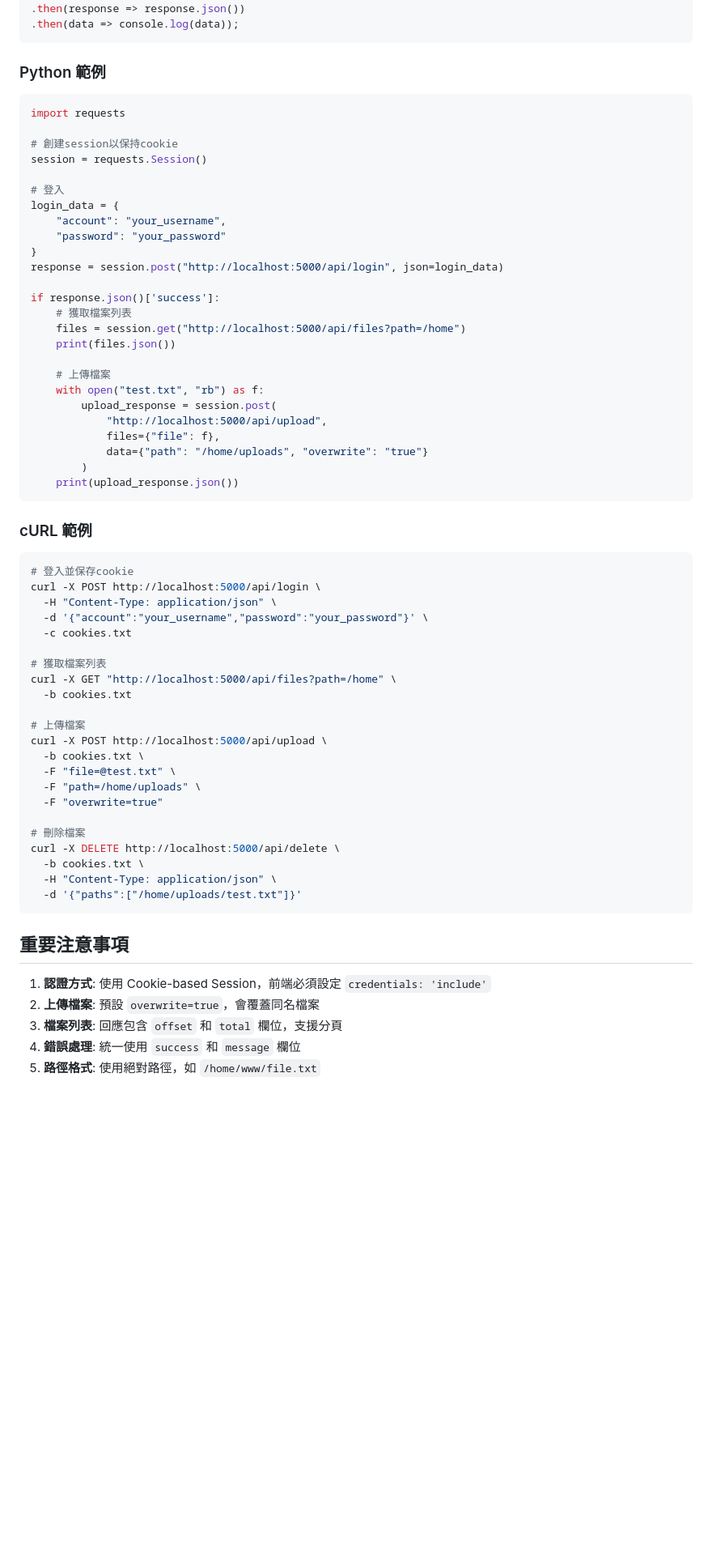
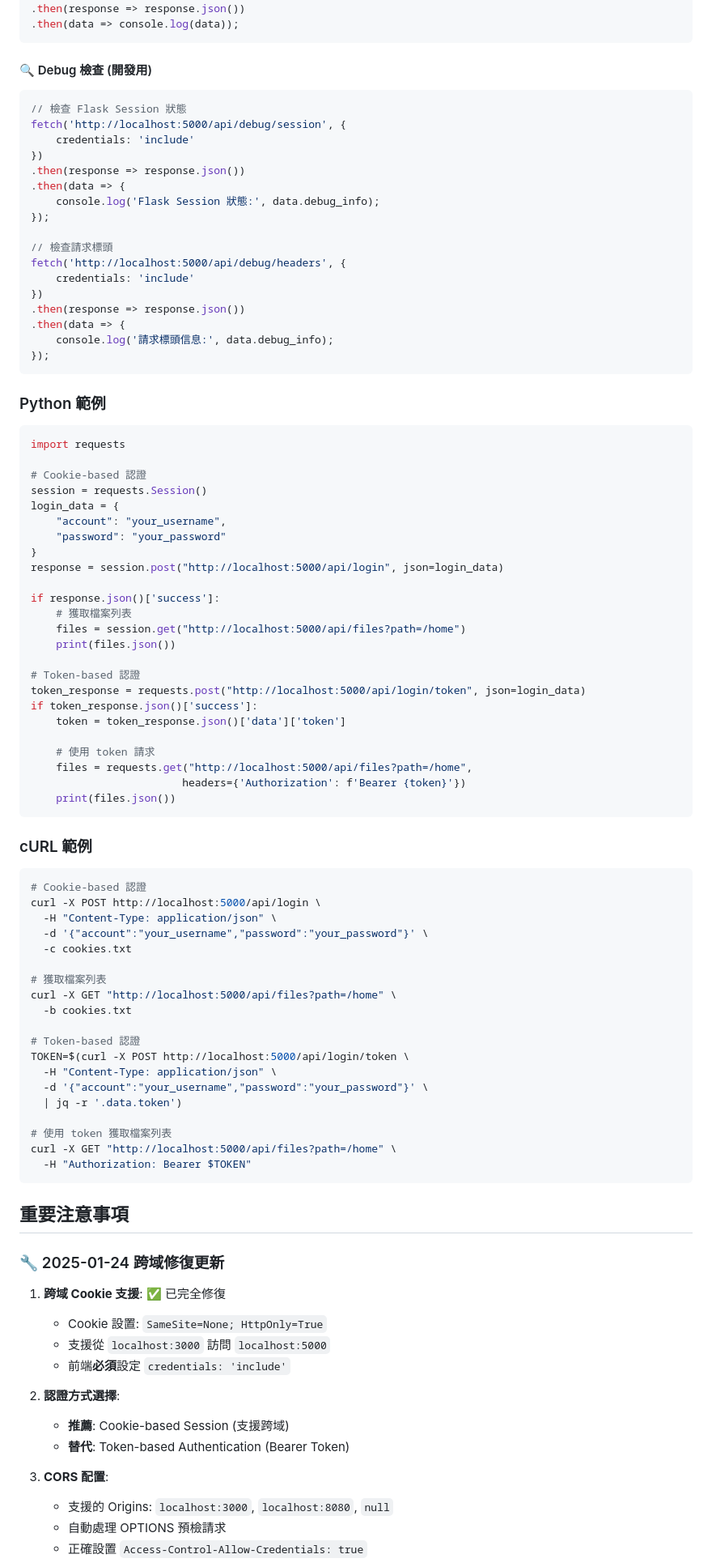
Before and after one commit to imyimang/dsm-api-wrapper, a Markdown page: API_DOCS.md, the part around the change printed below. Shown: that part at 81% size. Rendered like a GitHub page; blank space fills up the shorter version.

````diff
--- a/API_DOCS.md
+++ b/API_DOCS.md
@@ -496,16 +603,35 @@ fetch('http://localhost:5000/api/upload', {
 })
 .then(response => response.json())
 .then(data => console.log(data));
+```
+
+#### 🔍 Debug 檢查 (開發用)
+```javascript
+// 檢查 Flask Session 狀態
+fetch('http://localhost:5000/api/debug/session', {
+    credentials: 'include'
+})
+.then(response => response.json())
+.then(data => {
+    console.log('Flask Session 狀態:', data.debug_info);
+});
+
+// 檢查請求標頭
+fetch('http://localhost:5000/api/debug/headers', {
+    credentials: 'include'
+})
+.then(response => response.json())
+.then(data => {
+    console.log('請求標頭信息:', data.debug_info);
+});
 ```
 
 ### Python 範例
 ```python
 import requests
 
-# 創建session以保持cookie
+# Cookie-based 認證
 session = requests.Session()
-
-# 登入
 login_data = {
     "account": "your_username",
     "password": "your_password"
@@ -517,19 +643,20 @@ if response.json()['success']:
     files = session.get("http://localhost:5000/api/files?path=/home")
     print(files.json())
 
-    # 上傳檔案
-    with open("test.txt", "rb") as f:
-        upload_response = session.post(
-            "http://localhost:5000/api/upload",
-            files={"file": f},
-            data={"path": "/home/uploads", "overwrite": "true"}
-        )
-    print(upload_response.json())
+# Token-based 認證
+token_response = requests.post("http://localhost:5000/api/login/token", json=login_data)
+if token_response.json()['success']:
+    token = token_response.json()['data']['token']
+
+    # 使用 token 請求
+    files = requests.get("http://localhost:5000/api/files?path=/home",
+                        headers={'Authorization': f'Bearer {token}'})
+    print(files.json())
 ```
 
 ### cURL 範例
 ```bash
-# 登入並保存cookie
+# Cookie-based 認證
 curl -X POST http://localhost:5000/api/login \
   -H "Content-Type: application/json" \
   -d '{"account":"your_username","password":"your_password"}' \
@@ -539,24 +666,32 @@ curl -X POST http://localhost:5000/api/login \
 curl -X GET "http://localhost:5000/api/files?path=/home" \
   -b cookies.txt
 
-# 上傳檔案
-curl -X POST http://localhost:5000/api/upload \
-  -b cookies.txt \
-  -F "file=@test.txt" \
-  -F "path=/home/uploads" \
-  -F "overwrite=true"
+# Token-based 認證
+TOKEN=$(curl -X POST http://localhost:5000/api/login/token \
+  -H "Content-Type: application/json" \
+  -d '{"account":"your_username","password":"your_password"}' \
+  | jq -r '.data.token')
 
-# 刪除檔案
-curl -X DELETE http://localhost:5000/api/delete \
-  -b cookies.txt \
-  -H "Content-Type: application/json" \
-  -d '{"paths":["/home/uploads/test.txt"]}'
+# 使用 token 獲取檔案列表
+curl -X GET "http://localhost:5000/api/files?path=/home" \
+  -H "Authorization: Bearer $TOKEN"
 ```
 
 ## 重要注意事項
 
-1. **認證方式**: 使用 Cookie-based Session，前端必須設定 `credentials: 'include'`
-2. **上傳檔案**: 預設 `overwrite=true`，會覆蓋同名檔案
-3. **檔案列表**: 回應包含 `offset` 和 `total` 欄位，支援分頁
-4. **錯誤處理**: 統一使用 `success` 和 `message` 欄位
-5. **路徑格式**: 使用絕對路徑，如 `/home/www/file.txt`
+### 🔧 2025-01-24 跨域修復更新
+
+1. **跨域 Cookie 支援**: ✅ 已完全修復
+   - Cookie 設置: `SameSite=None; HttpOnly=True`
+   - 支援從 `localhost:3000` 訪問 `localhost:5000`
+   - 前端**必須**設定 `credentials: 'include'`
+
+2. **認證方式選擇**:
+   - **推薦**: Cookie-based Session (支援跨域)
+   - **替代**: Token-based Authentication (Bearer Token)
+
+3. **CORS 配置**:
+   - 支援的 Origins: `localhost:3000`, `localhost:8080`, `null`
+   - 自動處理 OPTIONS 預檢請求
+   - 正確設置 `Access-Control-Allow-Credentials: true`
+
````
Also changed, not shown: other parts of API_DOCS.md (+258 -126 lines).
